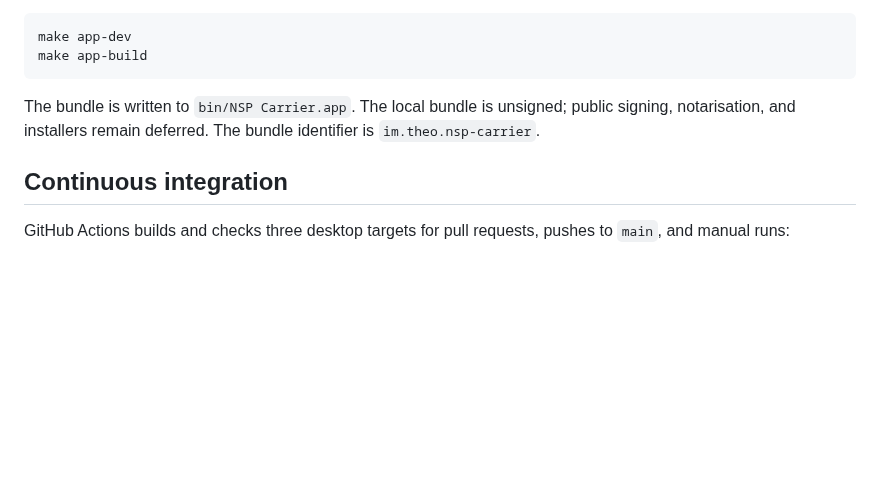
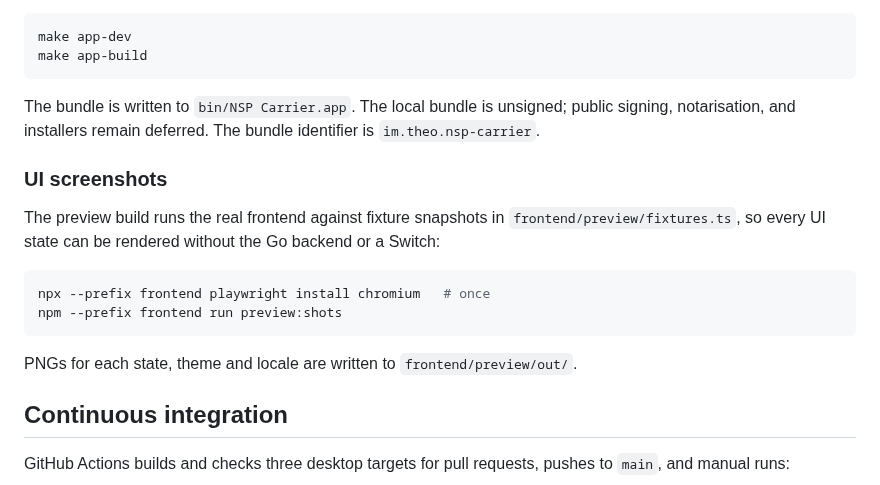
Before and after one commit to timonwong/nsp-carrier, a Markdown page: DEVELOP.md, the part around the change. GitHub-like rendering; blank space fills up the shorter version.

````diff
--- a/DEVELOP.md
+++ b/DEVELOP.md
@@ -71,6 +71,19 @@ The bundle is written to `bin/NSP Carrier.app`. The local bundle is
 unsigned; public signing, notarisation, and installers remain deferred. The
 bundle identifier is `im.theo.nsp-carrier`.
 
+### UI screenshots
+
+The preview build runs the real frontend against fixture snapshots in
+`frontend/preview/fixtures.ts`, so every UI state can be rendered without the
+Go backend or a Switch:
+
+```sh
+npx --prefix frontend playwright install chromium   # once
+npm --prefix frontend run preview:shots
+```
+
+PNGs for each state, theme and locale are written to `frontend/preview/out/`.
+
 ## Continuous integration
 
 GitHub Actions builds and checks three desktop targets for pull requests, pushes
````
Also changed, not shown: README.cn.md (+1 -1 lines), README.md (+1 -1 lines), docs/assets/nsp-carrier-desktop.jpg (deleted), docs/assets/nsp-carrier-desktop.png (added), docs/assets/nsp-carrier-transfer-progress.png, 3 other files.
